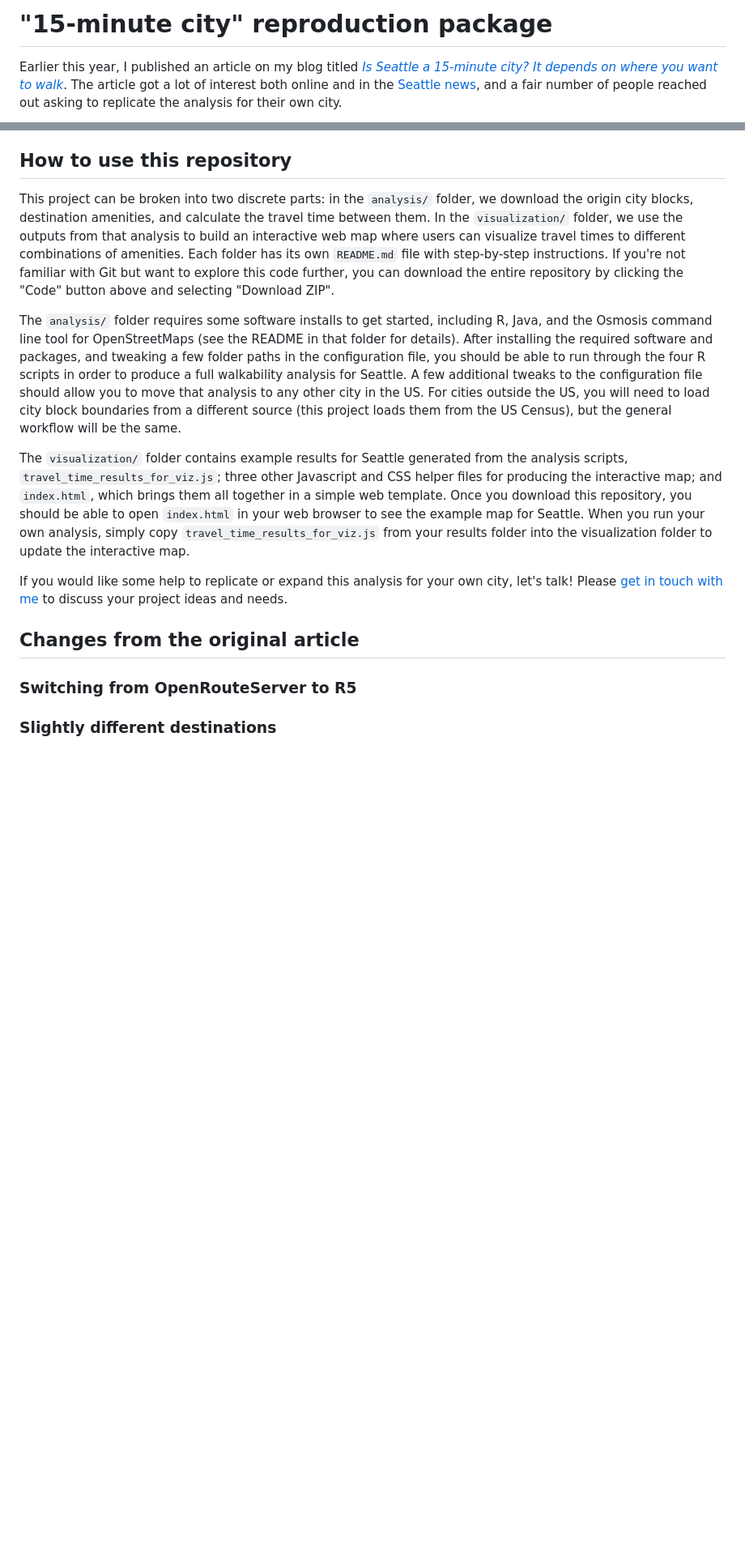
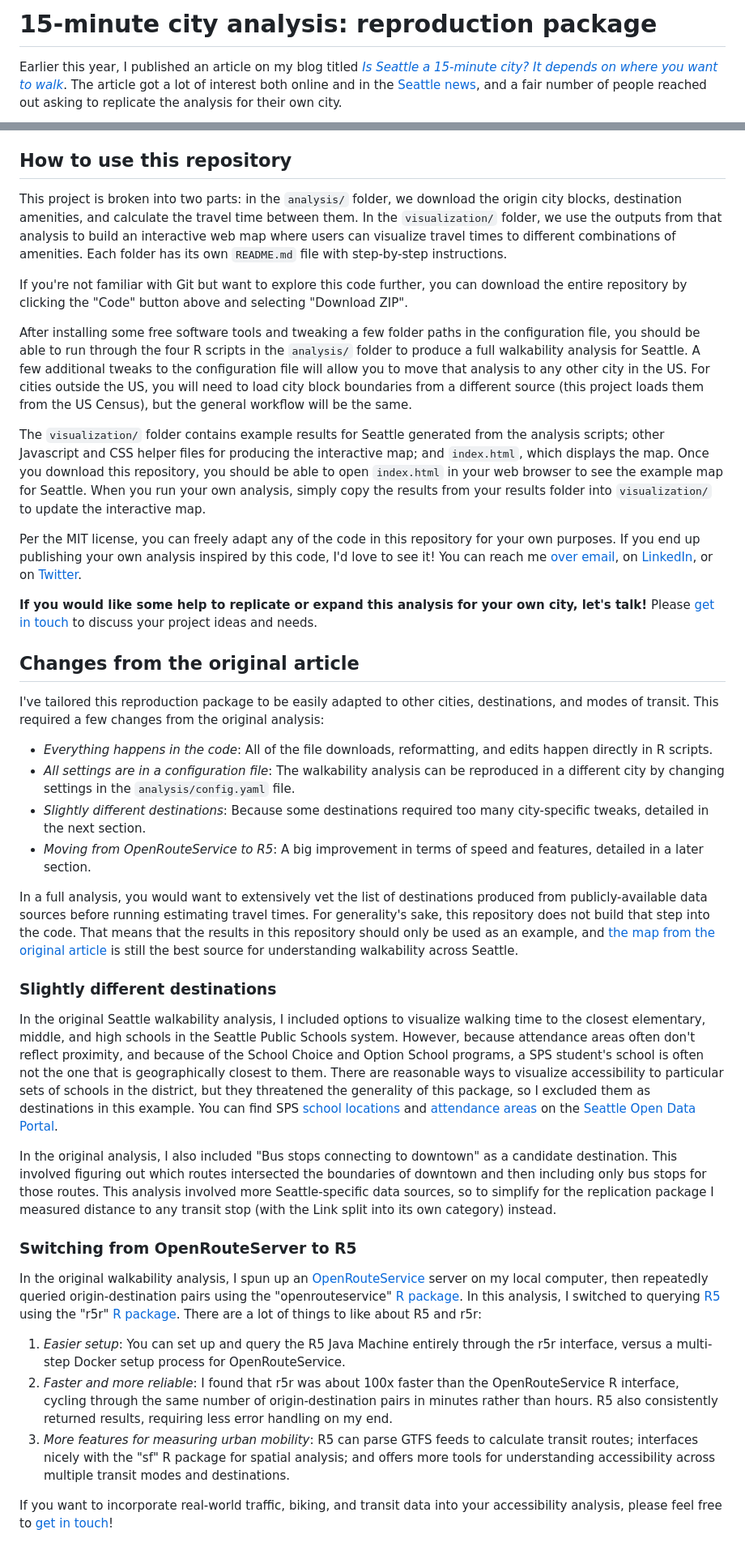
Before and after one commit to henryspatialanalysis/city_walkability, a Markdown page: README.md, 2 parts joined by grey strips. Shown at 81% size. Rendered like a GitHub page; blank space fills up the shorter version.

Commit message:
Update README with details on changes.

```diff
--- a/README.md
+++ b/README.md
@@ -1,4 +1,4 @@
-# "15-minute city" reproduction package
+# 15-minute city analysis: reproduction package
 
 Earlier this year, I published an article on my blog titled _[Is Seattle a 15-minute city? It depends on where you want to walk](https://nathenry.com/writing/2023-02-07-seattle-walkability.html)_. The article got a lot of interest both online and in the [Seattle](https://www.seattletimes.com/seattle-news/politics/is-your-part-of-seattle-a-15-minute-neighborhood-check-out-this-map/) [news](https://www.youtube.com/watch?v=OolmqRna8ds), and a fair number of people reached out asking to replicate the analysis for their own city.
 
@@ -9,19 +9,44 @@ The goal of this reproduction package is to empower other people to create their
 
 ## How to use this repository
 
-This project can be broken into two discrete parts: in the `analysis/` folder, we download the origin city blocks, destination amenities, and calculate the travel time between them. In the `visualization/` folder, we use the outputs from that analysis to build an interactive web map where users can visualize travel times to different combinations of amenities. Each folder has its own `README.md` file with step-by-step instructions. If you're not familiar with Git but want to explore this code further, you can download the entire repository by clicking the "Code" button above and selecting "Download ZIP".
+This project is broken into two parts: in the `analysis/` folder, we download the origin city blocks, destination amenities, and calculate the travel time between them. In the `visualization/` folder, we use the outputs from that analysis to build an interactive web map where users can visualize travel times to different combinations of amenities. Each folder has its own `README.md` file with step-by-step instructions.
 
-The `analysis/` folder requires some software installs to get started, including R, Java, and the Osmosis command line tool for OpenStreetMaps (see the README in that folder for details). After installing the required software and packages, and tweaking a few folder paths in the configuration file, you should be able to run through the four R scripts in order to produce a full walkability analysis for Seattle. A few additional tweaks to the configuration file should allow you to move that analysis to any other city in the US. For cities outside the US, you will need to load city block boundaries from a different source (this project loads them from the US Census), but the general workflow will be the same.
+If you're not familiar with Git but want to explore this code further, you can download the entire repository by clicking the "Code" button above and selecting "Download ZIP".
 
-The `visualization/` folder contains example results for Seattle generated from the analysis scripts, `travel_time_results_for_viz.js`; three other Javascript and CSS helper files for producing the interactive map; and `index.html`, which brings them all together in a simple web template. Once you download this repository, you should be able to open `index.html` in your web browser to see the example map for Seattle. When you run your own analysis, simply copy `travel_time_results_for_viz.js` from your results folder into the visualization folder to update the interactive map.
+After installing some free software tools and tweaking a few folder paths in the configuration file, you should be able to run through the four R scripts in the `analysis/` folder to produce a full walkability analysis for Seattle. A few additional tweaks to the configuration file will allow you to move that analysis to any other city in the US. For cities outside the US, you will need to load city block boundaries from a different source (this project loads them from the US Census), but the general workflow will be the same.
 
-If you would like some help to replicate or expand this analysis for your own city, let's talk! Please [get in touch with me](https://henryspatialanalysis.com/get-in-touch.html) to discuss your project ideas and needs.
+The `visualization/` folder contains example results for Seattle generated from the analysis scripts; other Javascript and CSS helper files for producing the interactive map; and `index.html`, which displays the map. Once you download this repository, you should be able to open `index.html` in your web browser to see the example map for Seattle. When you run your own analysis, simply copy the results from your results folder into `visualization/` to update the interactive map.
+
+Per the MIT license, you can freely adapt any of the code in this repository for your own purposes. If you end up publishing your own analysis inspired by this code, I'd love to see it! You can reach me [over email](https://henryspatialanalysis.com/get-in-touch.html), on [LinkedIn](https://linkedin.com/in/nathenry), or on [Twitter](https://twitter.com/NatMakesMaps).
+
+**If you would like some help to replicate or expand this analysis for your own city, let's talk!** Please [get in touch](https://henryspatialanalysis.com/get-in-touch.html) to discuss your project ideas and needs.
 
 
 ## Changes from the original article
 
+I've tailored this reproduction package to be easily adapted to other cities, destinations, and modes of transit. This required a few changes from the original analysis:
+
+- _Everything happens in the code_: All of the file downloads, reformatting, and edits happen directly in R scripts.
+- _All settings are in a configuration file_: The walkability analysis can be reproduced in a different city by changing settings in the `analysis/config.yaml` file.
+- _Slightly different destinations_: Because some destinations required too many city-specific tweaks, detailed in the next section.
+- _Moving from OpenRouteService to R5_: A big improvement in terms of speed and features, detailed in a later section.
+
+In a full analysis, you would want to extensively vet the list of destinations produced from publicly-available data sources before running estimating travel times. For generality's sake, this repository does not build that step into the code. That means that the results in this repository should only be used as an example, and [the map from the original article](https://nathenry.com/writing/2023-02-07-seattle-walkability.html#walkability) is still the best source for understanding walkability across Seattle.
+
+
+### Slightly different destinations
+
+In the original Seattle walkability analysis, I included options to visualize walking time to the closest elementary, middle, and high schools in the Seattle Public Schools system. However, because attendance areas often don't reflect proximity, and because of the School Choice and Option School programs, a SPS student's school is often not the one that is geographically closest to them. There are reasonable ways to visualize accessibility to particular sets of schools in the district, but they threatened the generality of this package, so I excluded them as destinations in this example. You can find SPS [school locations](https://data.seattle.gov/dataset/Seattle-Public-Schools-Sites-2022-2023/bd7c-x34g) and [attendance areas](https://data.seattle.gov/dataset/Seattle-Public-Schools-Elementary-School-Attendanc/sfgj-xbjh) on the [Seattle Open Data Portal](https://data.seattle.gov/).
+
+In the original analysis, I also included "Bus stops connecting to downtown" as a candidate destination. This involved figuring out which routes intersected the boundaries of downtown and then including only bus stops for those routes. This analysis involved more Seattle-specific data sources, so to simplify for the replication package I measured distance to any transit stop (with the Link split into its own category) instead.
 
 
 ### Switching from OpenRouteServer to R5
 
-### Slightly different destinations
+In the original walkability analysis, I spun up an [OpenRouteService](https://openrouteservice.org/) server on my local computer, then repeatedly queried origin-destination pairs using the "openrouteservice" [R package](https://openrouteservice.org/openrouteservice-r-package/). In this analysis, I switched to querying [R5](https://github.com/conveyal/r5) using the "r5r" [R package](https://cran.r-project.org/web/packages/r5r/index.html). There are a lot of things to like about R5 and r5r:
+
+1. _Easier setup_: You can set up and query the R5 Java Machine entirely through the r5r interface, versus a multi-step Docker setup process for OpenRouteService.
+2. _Faster and more reliable_: I found that r5r was about 100x faster than the OpenRouteService R interface, cycling through the same number of origin-destination pairs in minutes rather than hours. R5 also consistently returned results, requiring less error handling on my end.
+3. _More features for measuring urban mobility_: R5 can parse GTFS feeds to calculate transit routes; interfaces nicely with the "sf" R package for spatial analysis; and offers more tools for understanding accessibility across multiple transit modes and destinations.
+
+If you want to incorporate real-world traffic, biking, and transit data into your accessibility analysis, please feel free to [get in touch](https://henryspatialanalysis.com/get-in-touch.html)!
```
